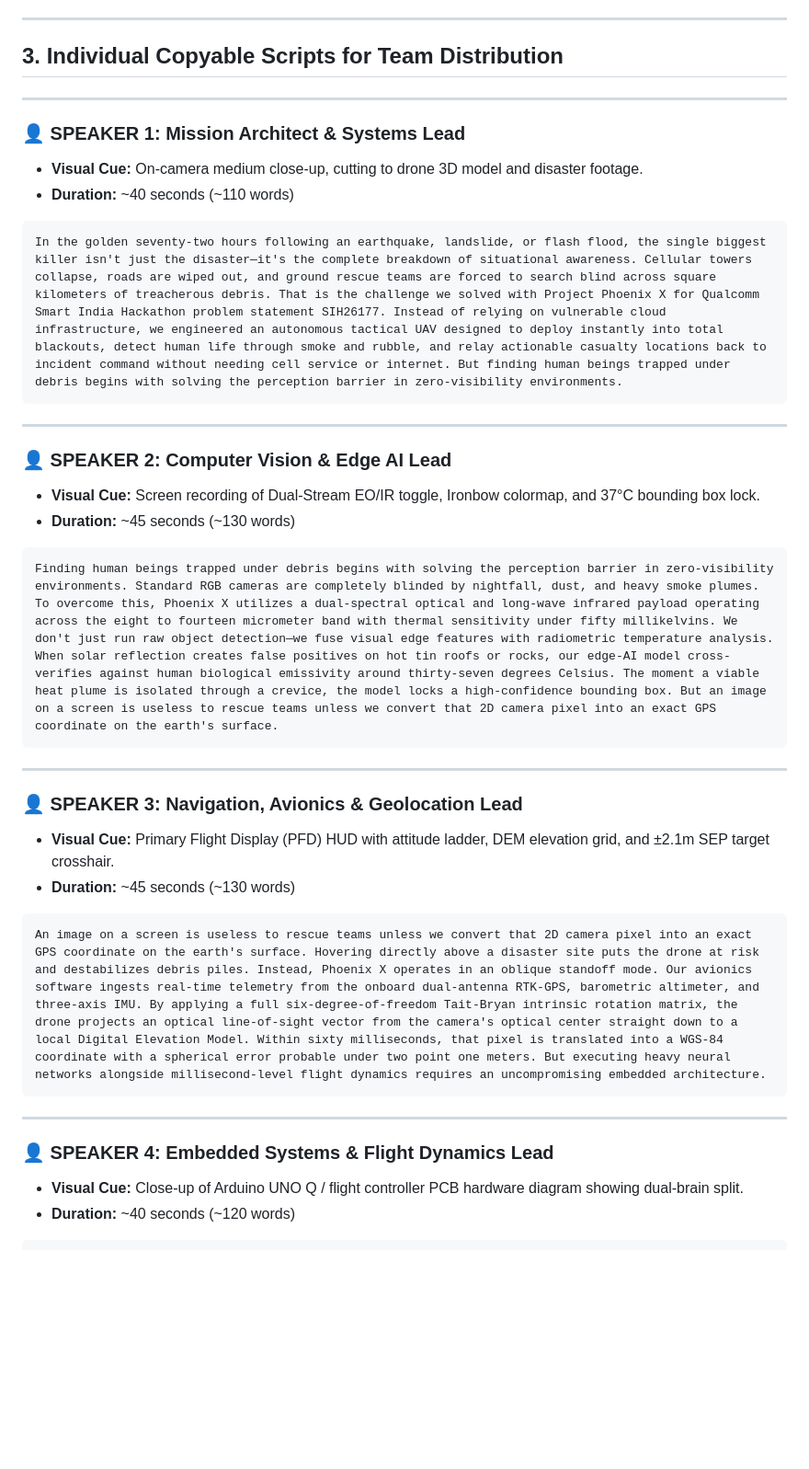
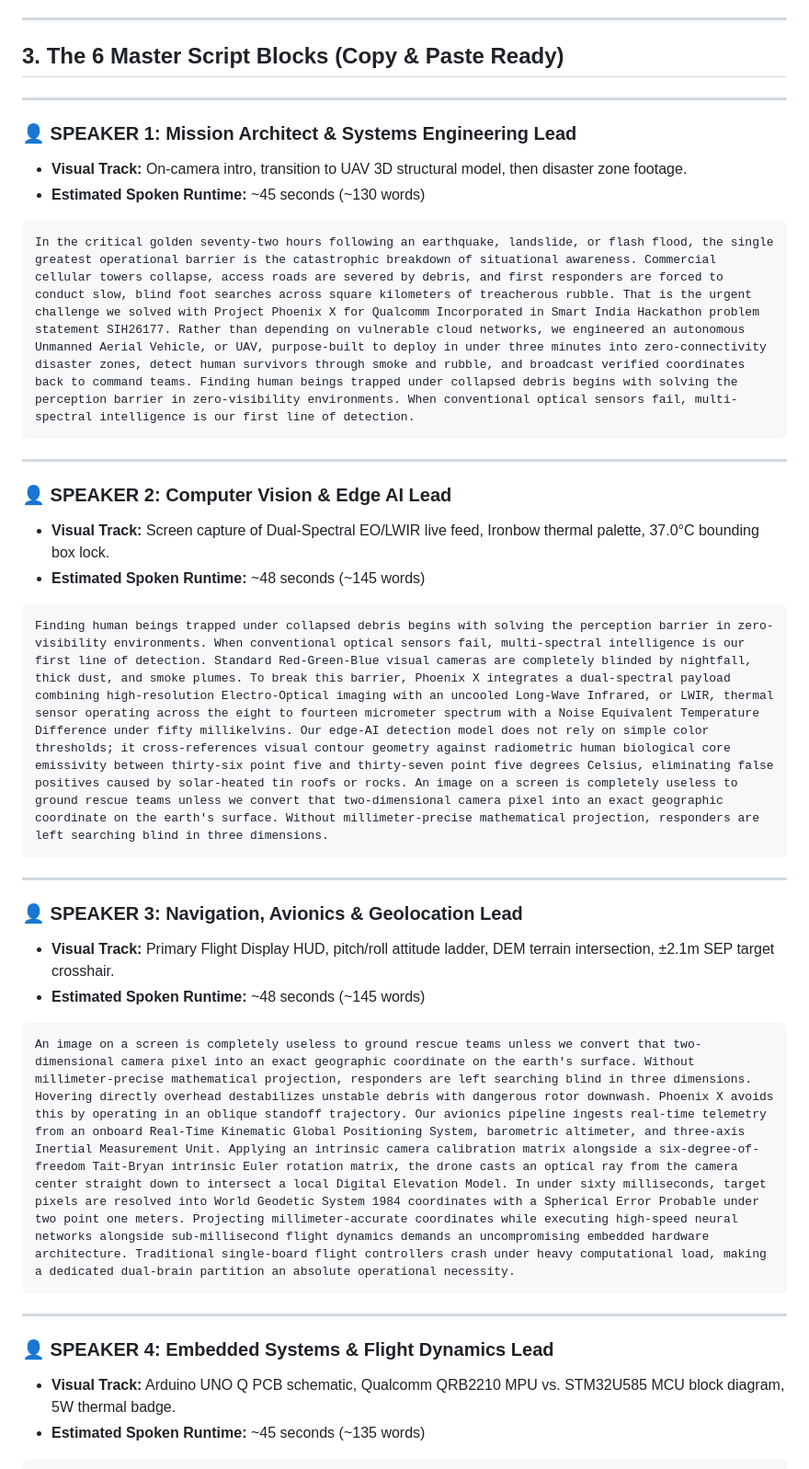
Before and after one commit to jvstin47/Phoenix-SIH26177-SAR-UAV, a Markdown page: presentation/team_video_presentation_scripts.md, the part around one of its changes. Shown at 92% size. GitHub-like rendering; blank space fills up the shorter version.

````diff
--- a/presentation/team_video_presentation_scripts.md
+++ b/presentation/team_video_presentation_scripts.md
@@ -47,42 +56,42 @@ To ensure seamless editing and a broadcast-quality submission:
 
 ---
 
-## 3. Individual Copyable Scripts for Team Distribution
+## 3. The 6 Master Script Blocks (Copy & Paste Ready)
 
 ---
 
-### 👤 SPEAKER 1: Mission Architect & Systems Lead
-* **Visual Cue:** On-camera medium close-up, cutting to drone 3D model and disaster footage.
-* **Duration:** ~40 seconds (~110 words)
+### 👤 SPEAKER 1: Mission Architect & Systems Engineering Lead
+* **Visual Track:** On-camera intro, transition to UAV 3D structural model, then disaster zone footage.
+* **Estimated Spoken Runtime:** ~45 seconds (~130 words)
 
 ```text
-In the golden seventy-two hours following an earthquake, landslide, or flash flood, the single biggest killer isn't just the disaster—it's the complete breakdown of situational awareness. Cellular towers collapse, roads are wiped out, and ground rescue teams are forced to search blind across square kilometers of treacherous debris. That is the challenge we solved with Project Phoenix X for Qualcomm Smart India Hackathon problem statement SIH26177. Instead of relying on vulnerable cloud infrastructure, we engineered an autonomous tactical UAV designed to deploy instantly into total blackouts, detect human life through smoke and rubble, and relay actionable casualty locations back to incident command without needing cell service or internet. But finding human beings trapped under debris begins with solving the perception barrier in zero-visibility environments.
+In the critical golden seventy-two hours following an earthquake, landslide, or flash flood, the single greatest operational barrier is the catastrophic breakdown of situational awareness. Commercial cellular towers collapse, access roads are severed by debris, and first responders are forced to conduct slow, blind foot searches across square kilometers of treacherous rubble. That is the urgent challenge we solved with Project Phoenix X for Qualcomm Incorporated in Smart India Hackathon problem statement SIH26177. Rather than depending on vulnerable cloud networks, we engineered an autonomous Unmanned Aerial Vehicle, or UAV, purpose-built to deploy in under three minutes into zero-connectivity disaster zones, detect human survivors through smoke and rubble, and broadcast verified coordinates back to command teams. Finding human beings trapped under collapsed debris begins with solving the perception barrier in zero-visibility environments. When conventional optical sensors fail, multi-spectral intelligence is our first line of detection.
 ```
 
 ---
 
 ### 👤 SPEAKER 2: Computer Vision & Edge AI Lead
-* **Visual Cue:** Screen recording of Dual-Stream EO/IR toggle, Ironbow colormap, and 37°C bounding box lock.
-* **Duration:** ~45 seconds (~130 words)
+* **Visual Track:** Screen capture of Dual-Spectral EO/LWIR live feed, Ironbow thermal palette, 37.0°C bounding box lock.
+* **Estimated Spoken Runtime:** ~48 seconds (~145 words)
 
 ```text
-Finding human beings trapped under debris begins with solving the perception barrier in zero-visibility environments. Standard RGB cameras are completely blinded by nightfall, dust, and heavy smoke plumes. To overcome this, Phoenix X utilizes a dual-spectral optical and long-wave infrared payload operating across the eight to fourteen micrometer band with thermal sensitivity under fifty millikelvins. We don't just run raw object detection—we fuse visual edge features with radiometric temperature analysis. When solar reflection creates false positives on hot tin roofs or rocks, our edge-AI model cross-verifies against human biological emissivity around thirty-seven degrees Celsius. The moment a viable heat plume is isolated through a crevice, the model locks a high-confidence bounding box. But an image on a screen is useless to rescue teams unless we convert that 2D camera pixel into an exact GPS coordinate on the earth's surface.
+Finding human beings trapped under collapsed debris begins with solving the perception barrier in zero-visibility environments. When conventional optical sensors fail, multi-spectral intelligence is our first line of detection. Standard Red-Green-Blue visual cameras are completely blinded by nightfall, thick dust, and smoke plumes. To break this barrier, Phoenix X integrates a dual-spectral payload combining high-resolution Electro-Optical imaging with an uncooled Long-Wave Infrared, or LWIR, thermal sensor operating across the eight to fourteen micrometer spectrum with a Noise Equivalent Temperature Difference under fifty millikelvins. Our edge-AI detection model does not rely on simple color thresholds; it cross-references visual contour geometry against radiometric human biological core emissivity between thirty-six point five and thirty-seven point five degrees Celsius, eliminating false positives caused by solar-heated tin roofs or rocks. An image on a screen is completely useless to ground rescue teams unless we convert that two-dimensional camera pixel into an exact geographic coordinate on the earth's surface. Without millimeter-precise mathematical projection, responders are left searching blind in three dimensions.
 ```
 
 ---
 
 ### 👤 SPEAKER 3: Navigation, Avionics & Geolocation Lead
-* **Visual Cue:** Primary Flight Display (PFD) HUD with attitude ladder, DEM elevation grid, and ±2.1m SEP target crosshair.
-* **Duration:** ~45 seconds (~130 words)
+* **Visual Track:** Primary Flight Display HUD, pitch/roll attitude ladder, DEM terrain intersection, ±2.1m SEP target crosshair.
+* **Estimated Spoken Runtime:** ~48 seconds (~145 words)
 
 ```text
-An image on a screen is useless to rescue teams unless we convert that 2D camera pixel into an exact GPS coordinate on the earth's surface. Hovering directly above a disaster site puts the drone at risk and destabilizes debris piles. Instead, Phoenix X operates in an oblique standoff mode. Our avionics software ingests real-time telemetry from the onboard dual-antenna RTK-GPS, barometric altimeter, and three-axis IMU. By applying a full six-degree-of-freedom Tait-Bryan intrinsic rotation matrix, the drone projects an optical line-of-sight vector from the camera's optical center straight down to a local Digital Elevation Model. Within sixty milliseconds, that pixel is translated into a WGS-84 coordinate with a spherical error probable under two point one meters. But executing heavy neural networks alongside millisecond-level flight dynamics requires an uncompromising embedded architecture.
+An image on a screen is completely useless to ground rescue teams unless we convert that two-dimensional camera pixel into an exact geographic coordinate on the earth's surface. Without millimeter-precise mathematical projection, responders are left searching blind in three dimensions. Hovering directly overhead destabilizes unstable debris with dangerous rotor downwash. Phoenix X avoids this by operating in an oblique standoff trajectory. Our avionics pipeline ingests real-time telemetry from an onboard Real-Time Kinematic Global Positioning System, barometric altimeter, and three-axis Inertial Measurement Unit. Applying an intrinsic camera calibration matrix alongside a six-degree-of-freedom Tait-Bryan intrinsic Euler rotation matrix, the drone casts an optical ray from the camera center straight down to intersect a local Digital Elevation Model. In under sixty milliseconds, target pixels are resolved into World Geodetic System 1984 coordinates with a Spherical Error Probable under two point one meters. Projecting millimeter-accurate coordinates while executing high-speed neural networks alongside sub-millisecond flight dynamics demands an uncompromising embedded hardware architecture. Traditional single-board flight controllers crash under heavy computational load, making a dedicated dual-brain partition an absolute operational necessity.
 ```
 
 ---
 
 ### 👤 SPEAKER 4: Embedded Systems & Flight Dynamics Lead
-* **Visual Cue:** Close-up of Arduino UNO Q / flight controller PCB hardware diagram showing dual-brain split.
-* **Duration:** ~40 seconds (~120 words)
+* **Visual Track:** Arduino UNO Q PCB schematic, Qualcomm QRB2210 MPU vs. STM32U585 MCU block diagram, 5W thermal badge.
+* **Estimated Spoken Runtime:** ~45 seconds (~135 words)
 
 ```text
````
Also changed, not shown: other parts of presentation/team_video_presentation_scripts.md (+55 -46 lines).
